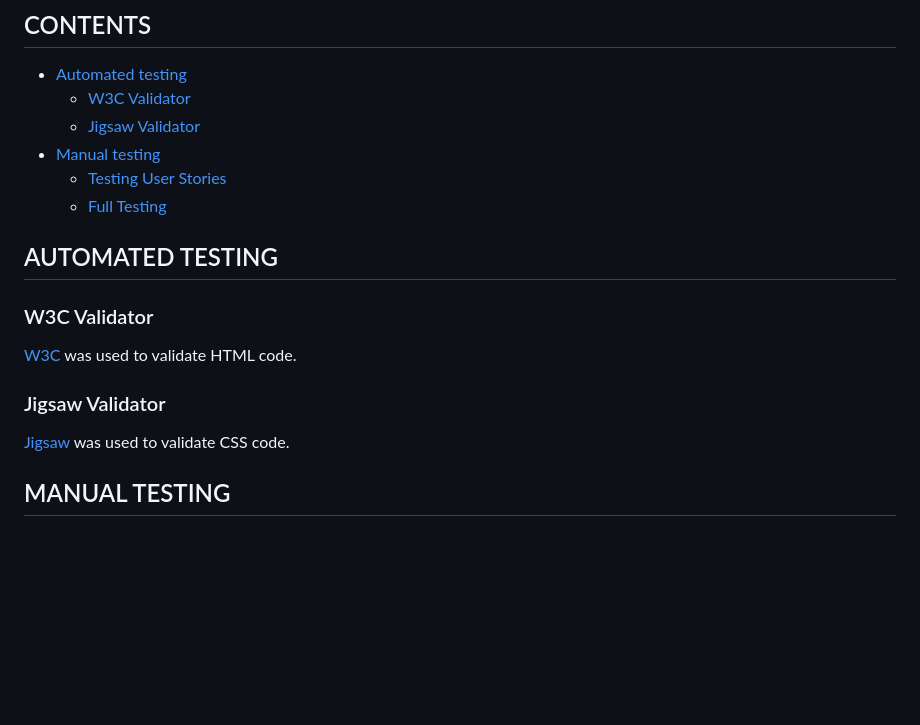
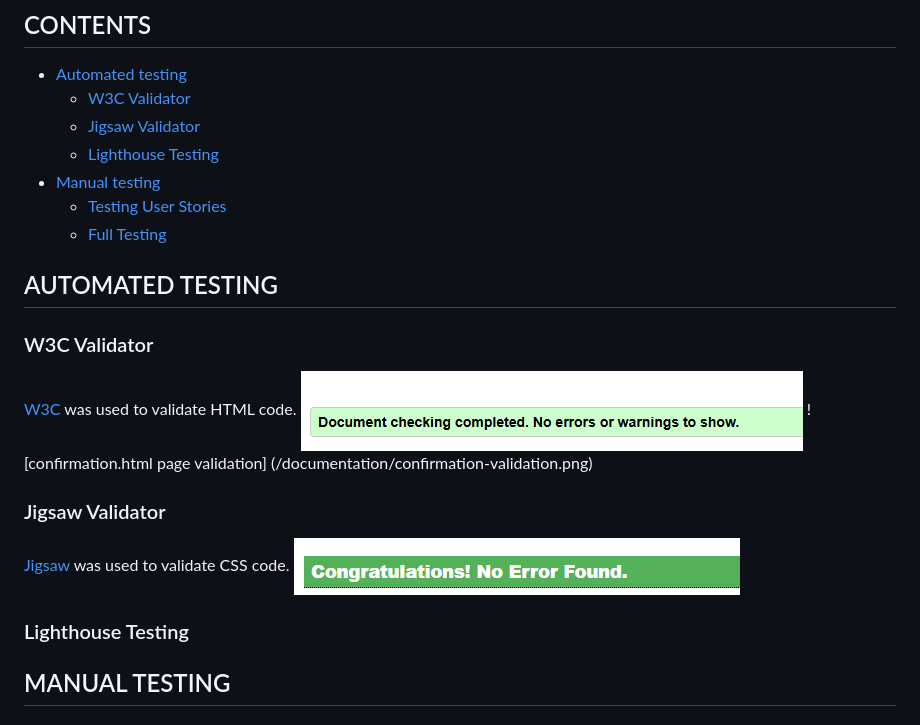
Before and after one commit to code-with-angela/englishwebsite, a Markdown page: TESTING.md, the part around the change. Drawn GitHub-style; pictures changed too: documentation/css-validation.png (added), documentation/html-validation.png (added); blank space fills up the shorter version.

Commit message:
Testing

```diff
--- a/TESTING.md
+++ b/TESTING.md
@@ -5,6 +5,7 @@ Visit the deployed site: [English with Angela](#)
 * [Automated testing](#automated-testing)
   * [W3C Validator](#w3c-validator)
   * [Jigsaw Validator](#jigsaw-validator)
+  * [Lighthouse Testing](#lighthouse-testing)
 * [Manual testing](#manual-testing)
   * [Testing User Stories](#testing-user-stories)
   * [Full Testing](#full-testing)
@@ -12,9 +13,15 @@ Visit the deployed site: [English with Angela](#)
 ## AUTOMATED TESTING
 ### W3C Validator
 [W3C](https://validator.w3.org/) was used to validate HTML code.
+![index.html page validation](/documentation/html-validation.png)
+![confirmation.html page validation] (/documentation/confirmation-validation.png)
 
 ### Jigsaw Validator
 [Jigsaw](http://jigsaw.w3.org/css-validator/) was used to validate CSS code.
+![css validation](/documentation/css-validation.png)
+
+### Lighthouse Testing
+
 
 ## MANUAL TESTING
 ### Testing User Stories
```
Also changed, not shown: documentation/confirmation-validation.png (added), 2 other files.
